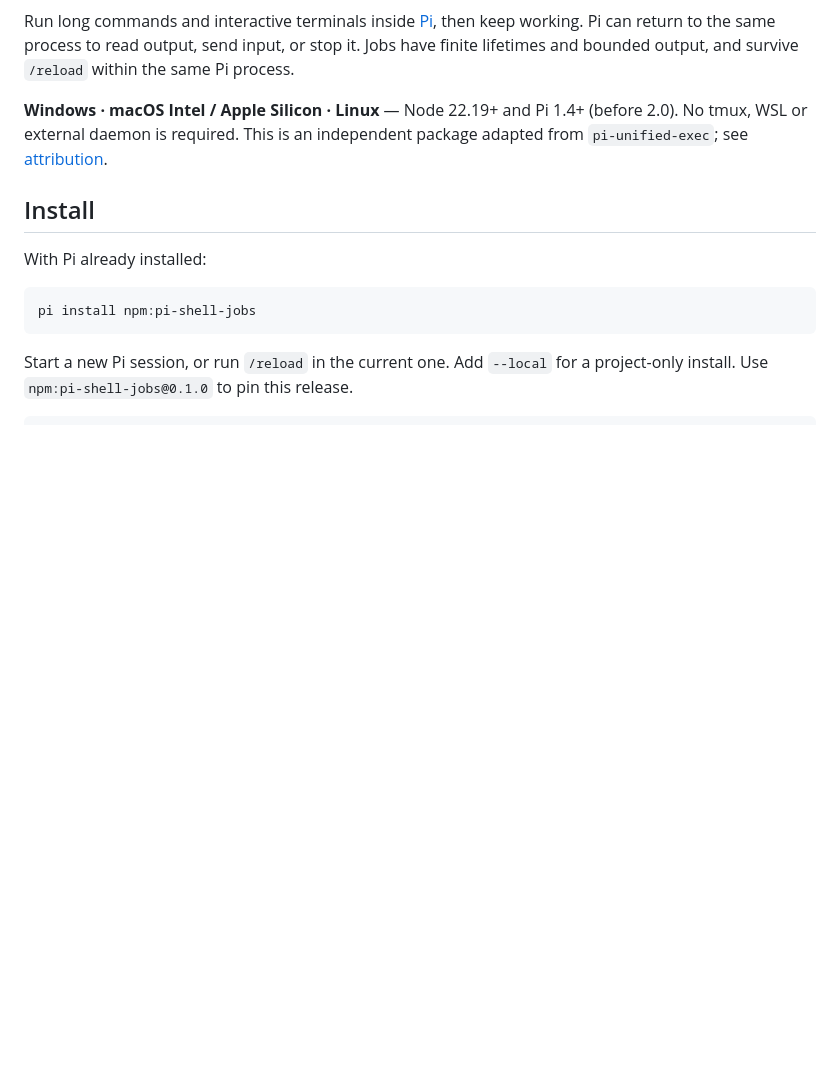
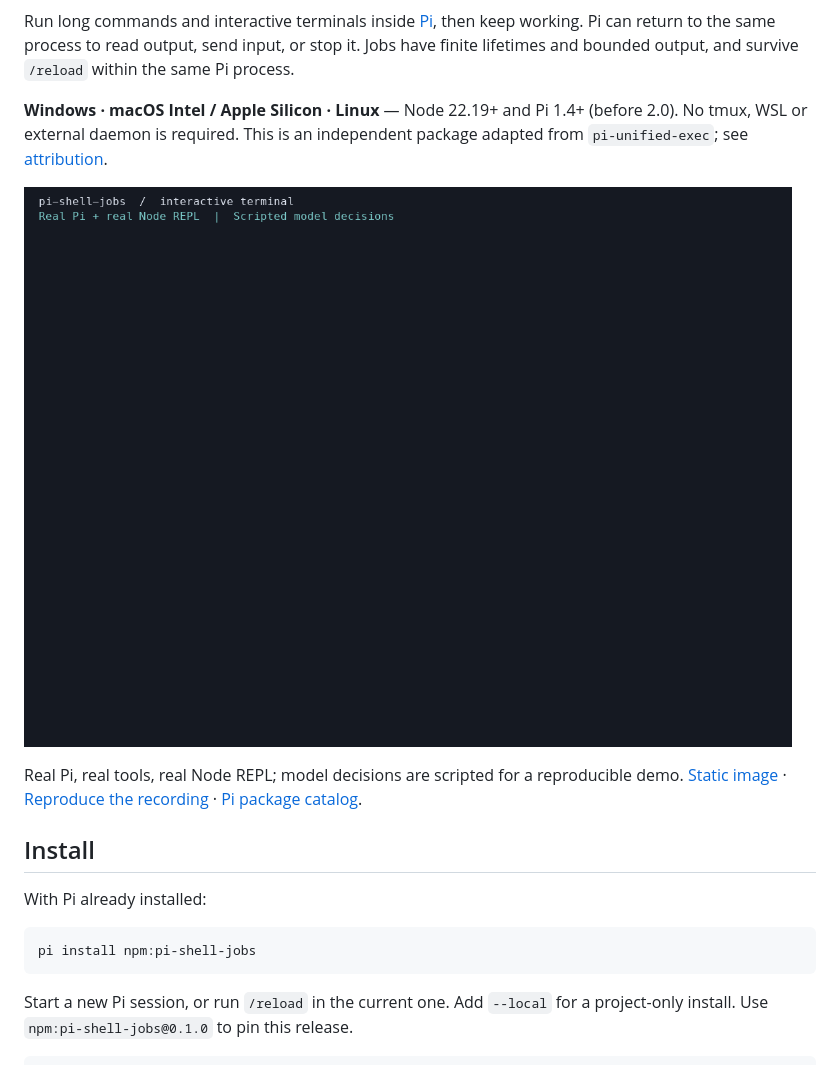
Before and after one commit to wuchangming/pi-shell-jobs, a Markdown page: README.md, the part around the change. GitHub-like rendering; pictures changed too: assets/demo.gif (added); blank space fills up the shorter version.

Commit message:
Add reproducible Pi terminal GIF demo

```diff
--- a/README.md
+++ b/README.md
@@ -11,6 +11,13 @@ within the same Pi process.
 **Windows · macOS Intel / Apple Silicon · Linux** — Node 22.19+ and Pi 1.4+ (before 2.0).
 No tmux, WSL or external daemon is required. This is an independent package
 adapted from `pi-unified-exec`; see [attribution](THIRD_PARTY_NOTICES.md).
+
+![Pi starts an interactive Node REPL, sends 6 * 7 to the same session, receives 42, and exits.](https://raw.githubusercontent.com/wuchangming/pi-shell-jobs/main/assets/demo.gif)
+
+Real Pi, real tools, real Node REPL; model decisions are scripted for a
+reproducible demo. [Static image](https://raw.githubusercontent.com/wuchangming/pi-shell-jobs/main/assets/demo.png)
+· [Reproduce the recording](https://github.com/wuchangming/pi-shell-jobs/tree/main/scripts/demo)
+· [Pi package catalog](https://pi.dev/packages/pi-shell-jobs).
 
 ## Install
 
```
Also changed, not shown: scripts/demo/README.md (added, +25 -0 lines), assets/demo.png (added), 4 other files.
